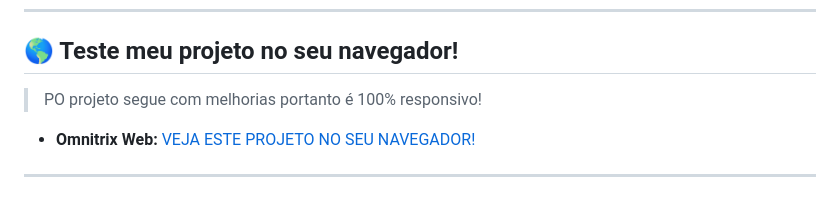
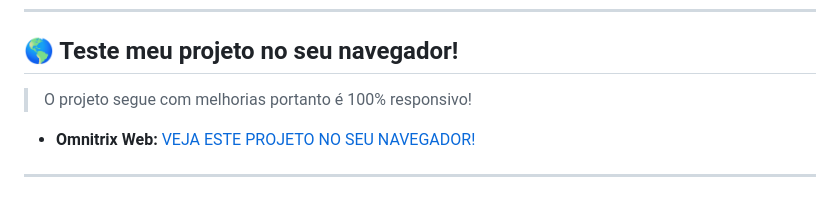
Before and after one commit to AliceSilva2012/ominitrix, a Markdown page: README.md, the part around the change. Drawn GitHub-style.

Commit message:
add markdown

```diff
--- a/README.md
+++ b/README.md
@@ -62,7 +62,7 @@ Um detalhe do desenvolvimento foi a decisão arquitetural de migrar de uma API e
 
 ## 🌎 Teste meu projeto no seu navegador!
 
->PO projeto segue com melhorias portanto é 100% responsivo!
+> O projeto segue com melhorias portanto é 100% responsivo!
 - **Omnitrix Web:** [VEJA ESTE PROJETO NO SEU NAVEGADOR!](https://alicesilva2012.github.io/ominitrix/)
 
 ---
```
